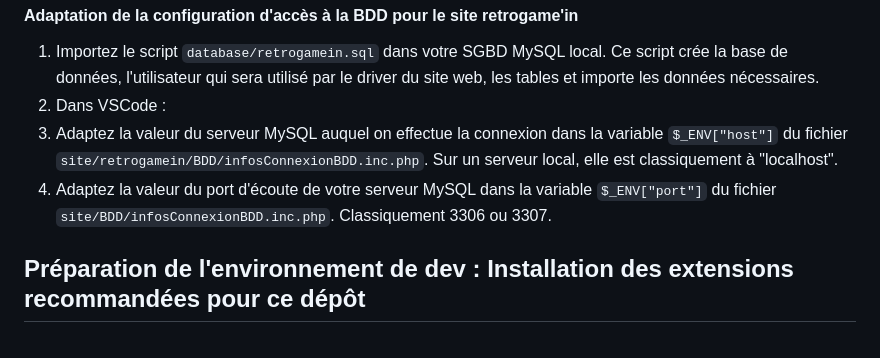
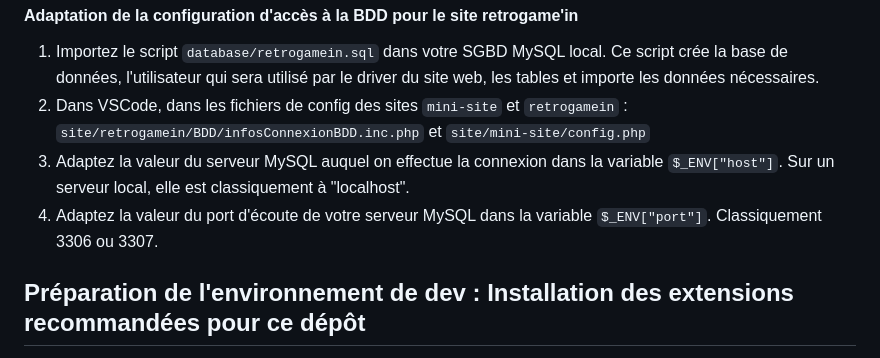
Before and after one commit to taccary/B1-SIO1-decouverte-php, a Markdown page: README.md, the part around the change. GitHub-like rendering.

```diff
--- a/README.md
+++ b/README.md
@@ -42,9 +42,9 @@ Pour toute assistance supplémentaire, consultez la documentation appropriée po
 
 #### Adaptation de la configuration d'accès à la BDD pour le site retrogame'in
 1. Importez le script `database/retrogamein.sql` dans votre SGBD MySQL local. Ce script crée la base de données, l'utilisateur qui sera utilisé par le driver du site web, les tables et importe les données nécessaires.
-2. Dans VSCode :
-  1. Adaptez la valeur du serveur MySQL auquel on effectue la connexion dans la variable `$_ENV["host"]` du fichier `site/retrogamein/BDD/infosConnexionBDD.inc.php`. Sur un serveur local, elle est classiquement à "localhost".
-  2. Adaptez la valeur du port d'écoute de votre serveur MySQL dans la variable `$_ENV["port"]` du fichier `site/BDD/infosConnexionBDD.inc.php`. Classiquement 3306 ou 3307.
+2. Dans VSCode, dans les fichiers de config des sites `mini-site` et `retrogamein` : `site/retrogamein/BDD/infosConnexionBDD.inc.php` et `site/mini-site/config.php`
+  1. Adaptez la valeur du serveur MySQL auquel on effectue la connexion dans la variable `$_ENV["host"]`. Sur un serveur local, elle est classiquement à "localhost".
+  2. Adaptez la valeur du port d'écoute de votre serveur MySQL dans la variable `$_ENV["port"]`. Classiquement 3306 ou 3307.
 
 
 ## Préparation de l'environnement de dev : Installation des extensions recommandées pour ce dépôt
```
